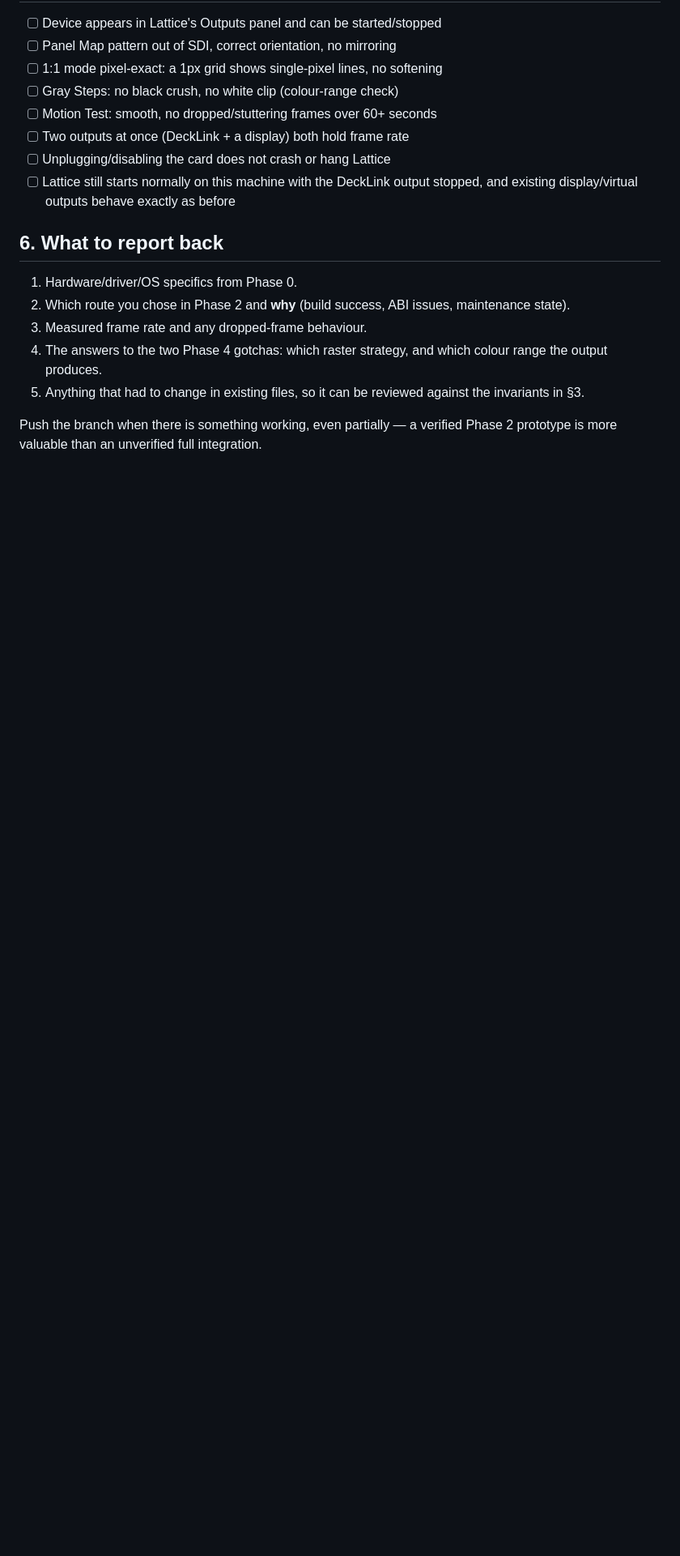
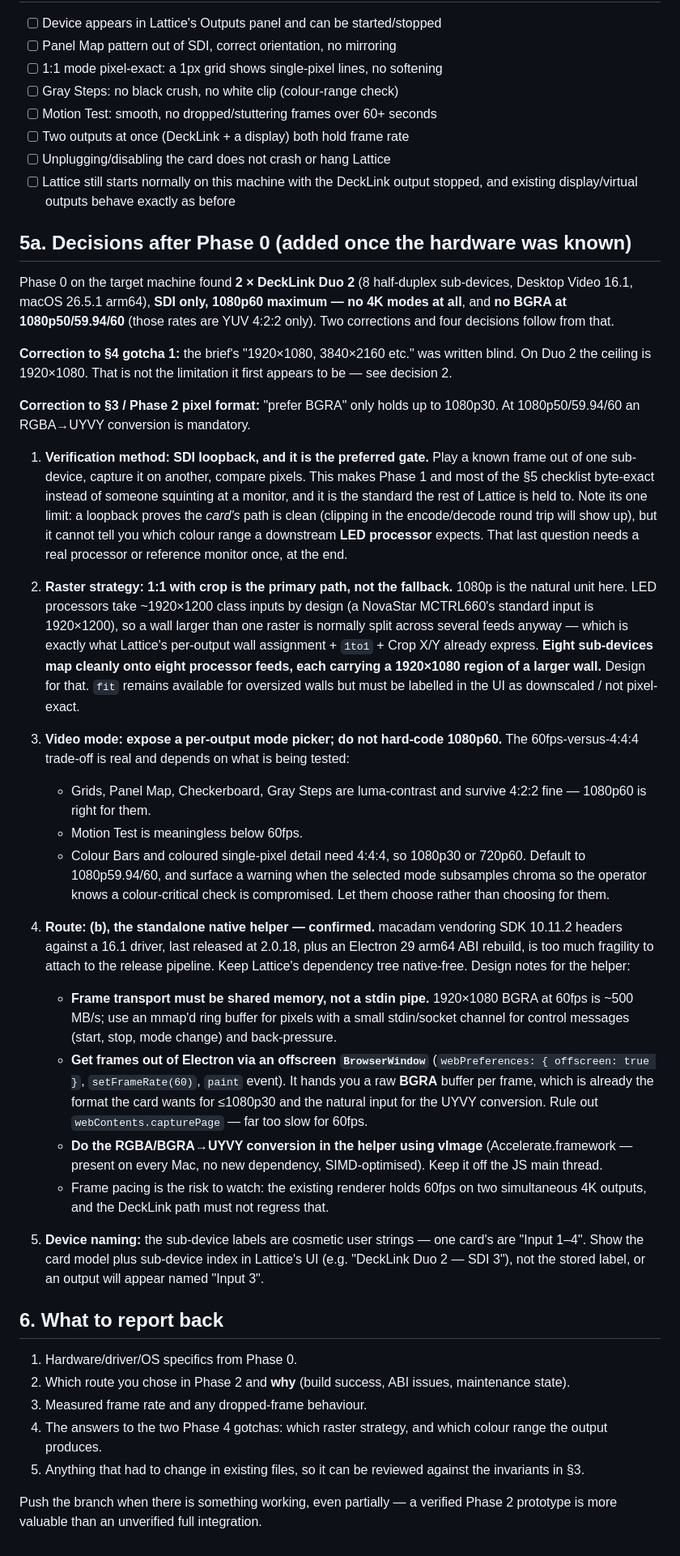
Before and after one commit to YoshiBowman/Lattice, a Markdown page: docs/DECKLINK-BRIEF.md, the part around the change. Shown at 81% size. Rendered like a GitHub page; blank space fills up the shorter version.

Commit message:
docs: DeckLink decisions after Phase 0 hardware findings
Duo 2 hardware: 1080p60 max (no 4K), no BGRA at 1080p50/59.94/60. Records
the corrections to the original blind assumptions plus five decisions:
loopback as the verification gate, 1:1+crop as the primary raster strategy
(8 sub-devices = 8 processor feeds), per-output mode picker instead of a
hard-coded 60p, native helper route confirmed with shared-memory transport
and offscreen-BrowserWindow frame capture, and device naming.

Co-Authored-By: Claude Fable 5 <noreply@anthropic.com>

```diff
--- a/docs/DECKLINK-BRIEF.md
+++ b/docs/DECKLINK-BRIEF.md
@@ -172,6 +172,75 @@ required rather than changing the release workflow yourself.
 - [ ] Lattice still starts normally on this machine with the DeckLink output
       stopped, and existing display/virtual outputs behave exactly as before
 
+## 5a. Decisions after Phase 0 (added once the hardware was known)
+
+Phase 0 on the target machine found **2 × DeckLink Duo 2** (8 half-duplex
+sub-devices, Desktop Video 16.1, macOS 26.5.1 arm64), **SDI only, 1080p60
+maximum — no 4K modes at all**, and **no BGRA at 1080p50/59.94/60** (those rates
+are YUV 4:2:2 only). Two corrections and four decisions follow from that.
+
+**Correction to §4 gotcha 1:** the brief's "1920×1080, 3840×2160 etc." was
+written blind. On Duo 2 the ceiling is 1920×1080. That is not the limitation it
+first appears to be — see decision 2.
+
+**Correction to §3 / Phase 2 pixel format:** "prefer BGRA" only holds up to
+1080p30. At 1080p50/59.94/60 an RGBA→UYVY conversion is mandatory.
+
+1. **Verification method: SDI loopback, and it is the preferred gate.**
+   Play a known frame out of one sub-device, capture it on another, compare
+   pixels. This makes Phase 1 and most of the §5 checklist byte-exact instead of
+   someone squinting at a monitor, and it is the standard the rest of Lattice is
+   held to. Note its one limit: a loopback proves the *card's* path is clean
+   (clipping in the encode/decode round trip will show up), but it cannot tell
+   you which colour range a downstream **LED processor** expects. That last
+   question needs a real processor or reference monitor once, at the end.
+
+2. **Raster strategy: 1:1 with crop is the primary path, not the fallback.**
+   1080p is the natural unit here. LED processors take ~1920×1200 class inputs
+   by design (a NovaStar MCTRL660's standard input is 1920×1200), so a wall
+   larger than one raster is normally split across several feeds anyway — which
+   is exactly what Lattice's per-output wall assignment + `1to1` + Crop X/Y
+   already express. **Eight sub-devices map cleanly onto eight processor feeds,
+   each carrying a 1920×1080 region of a larger wall.** Design for that.
+   `fit` remains available for oversized walls but must be labelled in the UI as
+   downscaled / not pixel-exact.
+
+3. **Video mode: expose a per-output mode picker; do not hard-code 1080p60.**
+   The 60fps-versus-4:4:4 trade-off is real and depends on what is being tested:
+   - Grids, Panel Map, Checkerboard, Gray Steps are luma-contrast and survive
+     4:2:2 fine — 1080p60 is right for them.
+   - Motion Test is meaningless below 60fps.
+   - Colour Bars and coloured single-pixel detail need 4:4:4, so 1080p30 or
+     720p60.
+   Default to 1080p59.94/60, and surface a warning when the selected mode
+   subsamples chroma so the operator knows a colour-critical check is
+   compromised. Let them choose rather than choosing for them.
+
+4. **Route: (b), the standalone native helper — confirmed.** macadam vendoring
+   SDK 10.11.2 headers against a 16.1 driver, last released at 2.0.18, plus an
+   Electron 29 arm64 ABI rebuild, is too much fragility to attach to the release
+   pipeline. Keep Lattice's dependency tree native-free. Design notes for the
+   helper:
+   - **Frame transport must be shared memory, not a stdin pipe.** 1920×1080
+     BGRA at 60fps is ~500 MB/s; use an mmap'd ring buffer for pixels with a
+     small stdin/socket channel for control messages (start, stop, mode change)
+     and back-pressure.
+   - **Get frames out of Electron via an offscreen `BrowserWindow`**
+     (`webPreferences: { offscreen: true }`, `setFrameRate(60)`, `paint` event).
+     It hands you a raw **BGRA** buffer per frame, which is already the format
+     the card wants for ≤1080p30 and the natural input for the UYVY conversion.
+     Rule out `webContents.capturePage` — far too slow for 60fps.
+   - **Do the RGBA/BGRA→UYVY conversion in the helper using vImage**
+     (Accelerate.framework — present on every Mac, no new dependency,
+     SIMD-optimised). Keep it off the JS main thread.
+   - Frame pacing is the risk to watch: the existing renderer holds 60fps on two
+     simultaneous 4K outputs, and the DeckLink path must not regress that.
+
+5. **Device naming:** the sub-device labels are cosmetic user strings — one
+   card's are "Input 1–4". Show the card model plus sub-device index in
+   Lattice's UI (e.g. "DeckLink Duo 2 — SDI 3"), not the stored label, or an
+   output will appear named "Input 3".
+
 ## 6. What to report back
 
 1. Hardware/driver/OS specifics from Phase 0.
```
